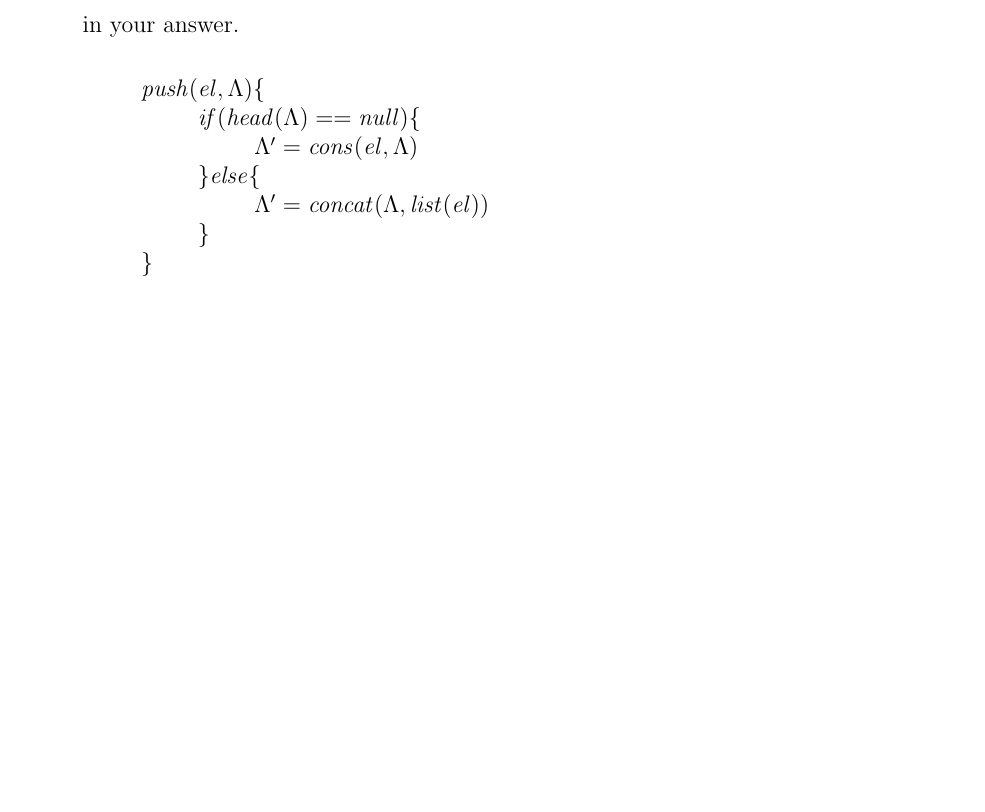
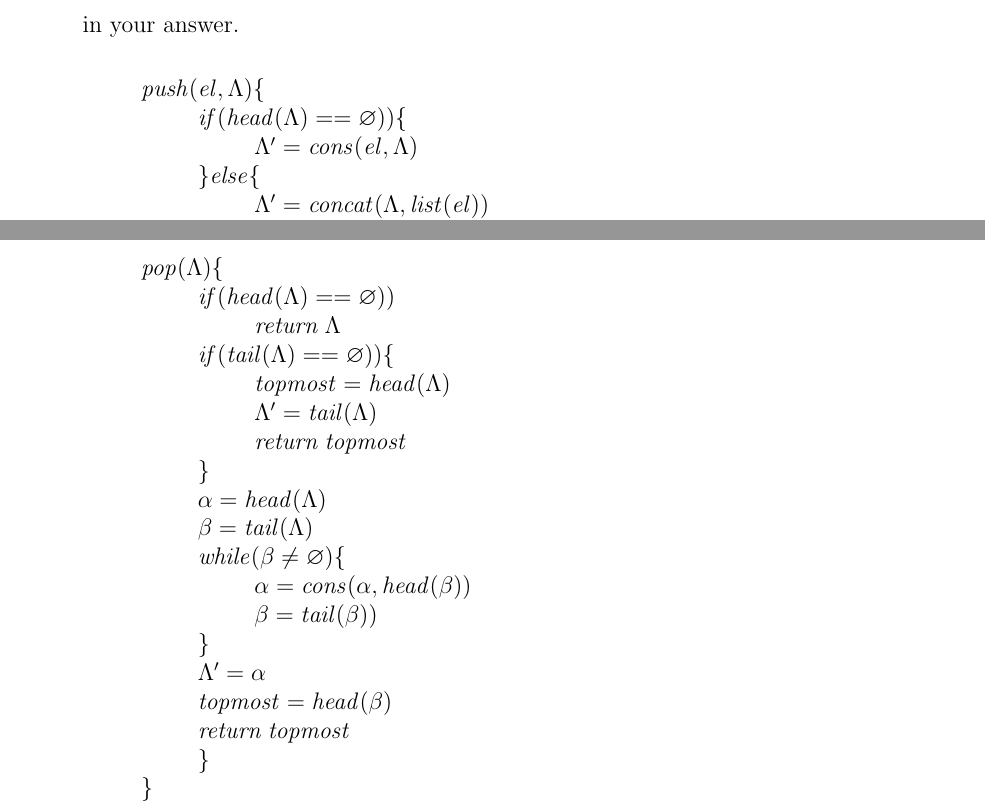
Before and after one commit to witnick/SOEN331, a LaTeX problem sheet (assignment1/assignment1.tex): part of page 10 of 21 before the commit and two parts of pages 10 and 11 of 22 after it, the two joined at a grey line, cut so that both start at the same text, the shorter picture padded with empty space. Compiled offline with pdfLaTeX.

Commit message:
Added answer for 4.4.2

```diff
--- a/assignment1/assignment1.tex
+++ b/assignment1/assignment1.tex
@@ -220,10 +220,32 @@ pop(\Lambda) \{\\
 
 \[
 push(el, \Lambda) \{\\
-\hspace{10mm} if(head(\Lambda) == null) \{\\
+\hspace{10mm} if(head(\Lambda) == \varnothing)) \{\\
 \hspace{20mm} \Lambda' = cons(el, \Lambda)\\
 \hspace{10mm}\}  else \{\\
 \hspace{20mm} \Lambda' = concat(\Lambda, list(el))\\
+\hspace{10mm}\}\\
+\}
+\]
+
+\[
+pop(\Lambda) \{\\
+\hspace{10mm} if(head(\Lambda) == \varnothing))\\
+\hspace{20mm} return \hspace{1mm} \Lambda\\
+\hspace{10mm} if(tail(\Lambda) == \varnothing))\{\\
+\hspace{20mm} topmost = head(\Lambda)\\
+\hspace{20mm} \Lambda' = tail(\Lambda)\\
+\hspace{20mm} return \hspace{1mm} topmost\\
+\hspace{10mm}\}  \\
+\hspace{10mm} \alpha  = head(\Lambda)\\
+\hspace{10mm} \beta  = tail(\Lambda)\\
+\hspace{10mm} while(\beta \neq  \varnothing) \{\\
+\hspace{20mm} \alpha = cons(\alpha, head(\beta))\\
+\hspace{20mm} \beta = tail(\beta))\\
+\hspace{10mm}\}  \\
+\hspace{10mm} \Lambda' = \alpha\\
+\hspace{10mm} topmost = head(\beta)\\
+\hspace{10mm} return \hspace{1mm} topmost\\
 \hspace{10mm}\}\\
 \}
 \]
```
